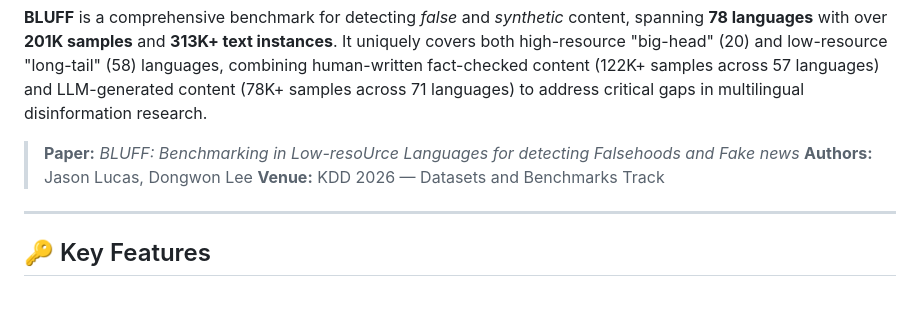
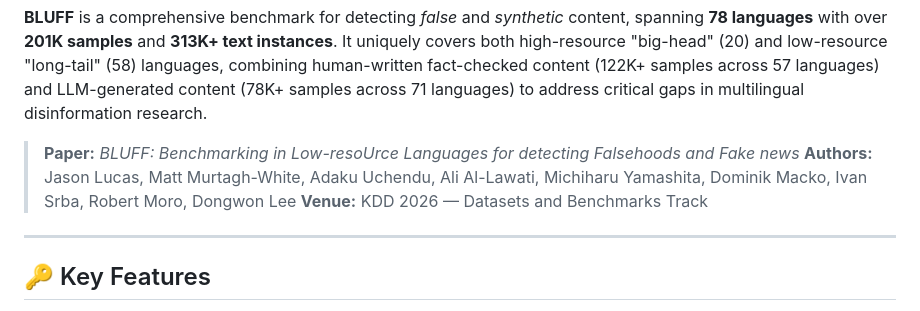
Before and after one commit to jsl5710/BLUFF, a Markdown page: README.md, the part around the change. Drawn GitHub-style.

```diff
--- a/README.md
+++ b/README.md
@@ -17,7 +17,7 @@
 **BLUFF** is a comprehensive benchmark for detecting *false* and *synthetic* content, spanning **78 languages** with over **201K samples** and **313K+ text instances**. It uniquely covers both high-resource "big-head" (20) and low-resource "long-tail" (58) languages, combining human-written fact-checked content (122K+ samples across 57 languages) and LLM-generated content (78K+ samples across 71 languages) to address critical gaps in multilingual disinformation research.
 
 > **Paper:** *BLUFF: Benchmarking in Low-resoUrce Languages for detecting Falsehoods and Fake news*
-> **Authors:** Jason Lucas, Dongwon Lee
+> **Authors:** Jason Lucas, Matt Murtagh-White, Adaku Uchendu, Ali Al-Lawati, Michiharu Yamashita, Dominik Macko, Ivan Srba, Robert Moro, Dongwon Lee
 > **Venue:** KDD 2026 — Datasets and Benchmarks Track
 
 ---
```
Also changed, not shown: DATASET_CARD.md (+1 -0 lines), DATASHEET.md (+1 -1 lines).
